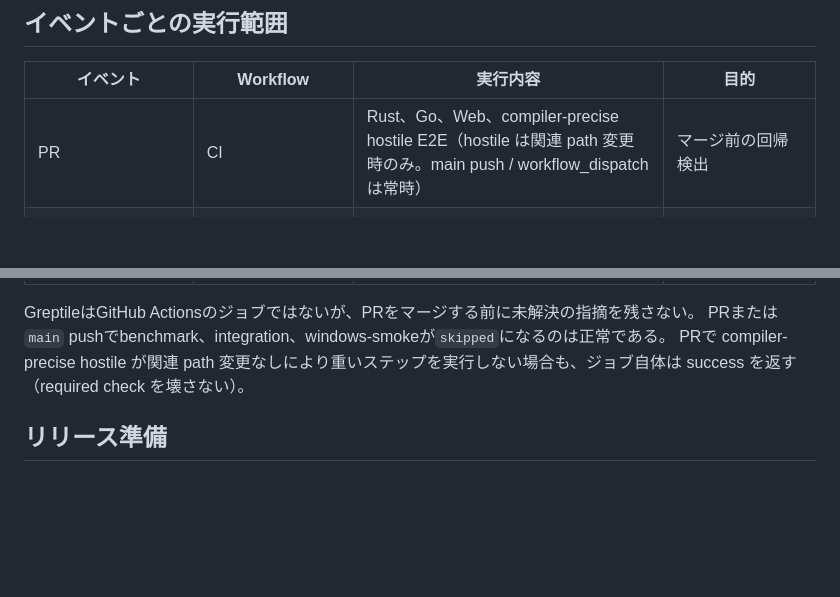
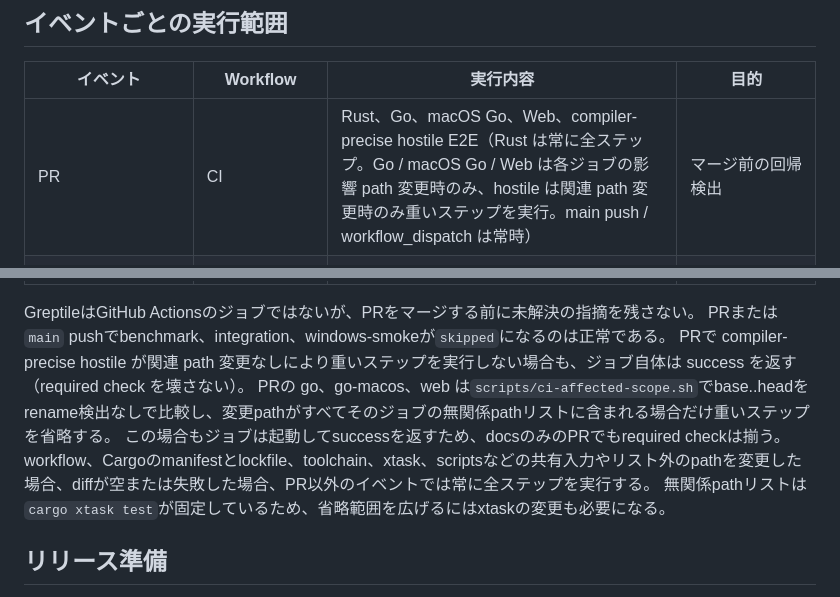
Before and after one commit to TamaT-LLC/depgraph-cli, a Markdown page: docs/50_test/release-procedure.md, 2 parts joined by grey strips. Rendered like a GitHub page; blank space fills up the shorter version.

```diff
--- a/docs/50_test/release-procedure.md
+++ b/docs/50_test/release-procedure.md
@@ -7,7 +7,7 @@ PRと`main` pushでは高速CIを実行し、手動CIと`v*`タグではフル
 
 | イベント | Workflow | 実行内容 | 目的 |
 | --- | --- | --- | --- |
-| PR | CI | Rust、Go、Web、compiler-precise hostile E2E（hostile は関連 path 変更時のみ。main push / workflow_dispatch は常時） | マージ前の回帰検出 |
+| PR | CI | Rust、Go、macOS Go、Web、compiler-precise hostile E2E（Rust は常に全ステップ。Go / macOS Go / Web は各ジョブの影響 path 変更時のみ、hostile は関連 path 変更時のみ重いステップを実行。main push / workflow_dispatch は常時） | マージ前の回帰検出 |
 | `main` push | CI | Rust、Go、Web、compiler-precise hostile E2E（hostile 含む4ジョブを常時） | マージ結果の確認 |
 | `workflow_dispatch` | CI | 上記4ジョブ（hostile 常時）、benchmark、Linux / macOS integration、Windows smoke | タグ作成前のフルCI |
 | `v*`タグのpush | Release | quality、hostile E2E、benchmark、全4 targetのarchiveとcompiler pack、aggregate verification | 配布物の構築と公開 |
@@ -16,6 +16,10 @@ PRと`main` pushでは高速CIを実行し、手動CIと`v*`タグではフル
 GreptileはGitHub Actionsのジョブではないが、PRをマージする前に未解決の指摘を残さない。
 PRまたは`main` pushでbenchmark、integration、windows-smokeが`skipped`になるのは正常である。
 PRで compiler-precise hostile が関連 path 変更なしにより重いステップを実行しない場合も、ジョブ自体は success を返す（required check を壊さない）。
+PRの go、go-macos、web は`scripts/ci-affected-scope.sh`でbase..headをrename検出なしで比較し、変更pathがすべてそのジョブの無関係pathリストに含まれる場合だけ重いステップを省略する。
+この場合もジョブは起動してsuccessを返すため、docsのみのPRでもrequired checkは揃う。
+workflow、Cargoのmanifestとlockfile、toolchain、xtask、scriptsなどの共有入力やリスト外のpathを変更した場合、diffが空または失敗した場合、PR以外のイベントでは常に全ステップを実行する。
+無関係pathリストは`cargo xtask test`が固定しているため、省略範囲を広げるにはxtaskの変更も必要になる。
 
 ## リリース準備
 
```
Also changed, not shown: CONTRIBUTING.md (+4 -1 lines), docs/40_arch_design/resumable-analysis-validation.md (+4 -2 lines).
